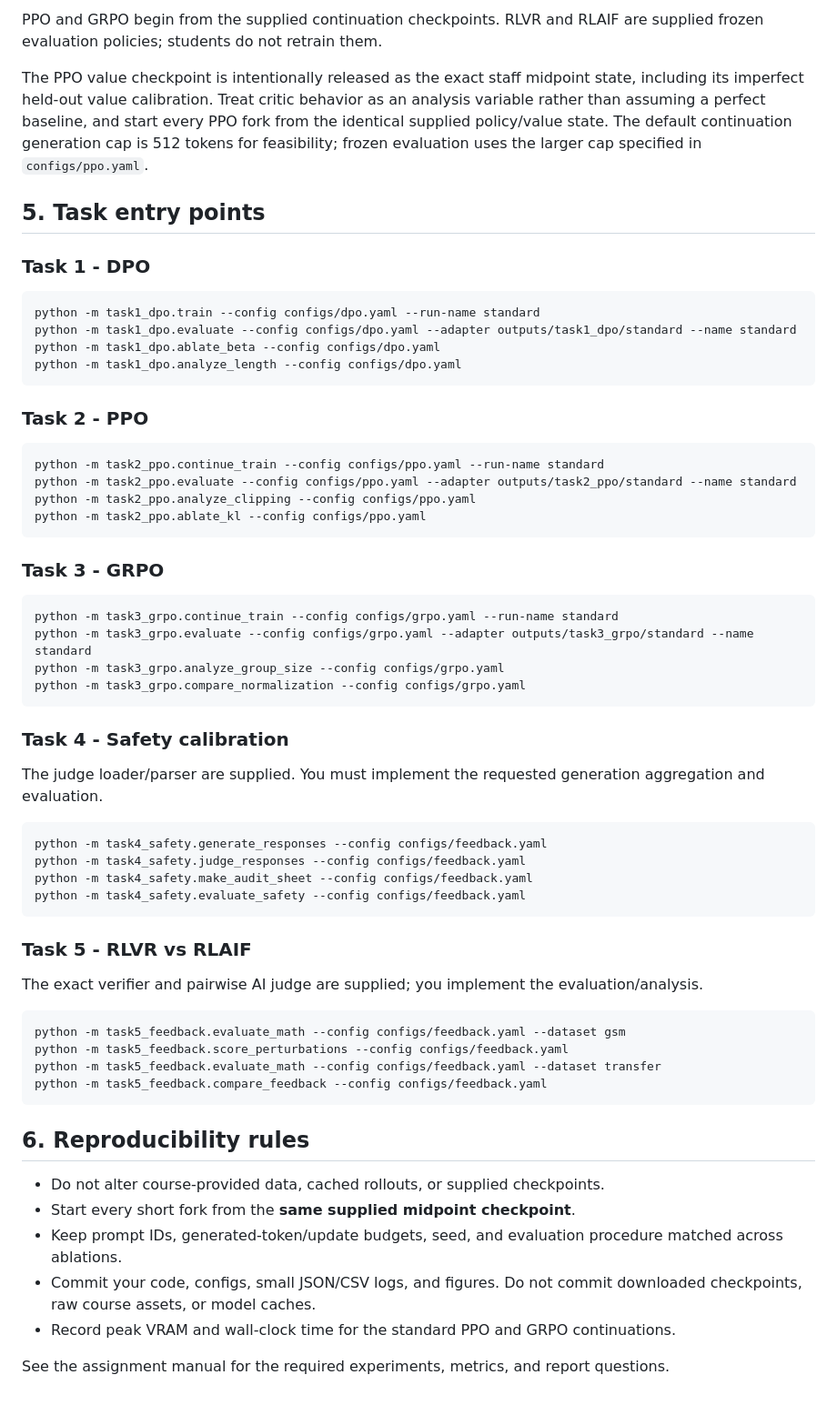
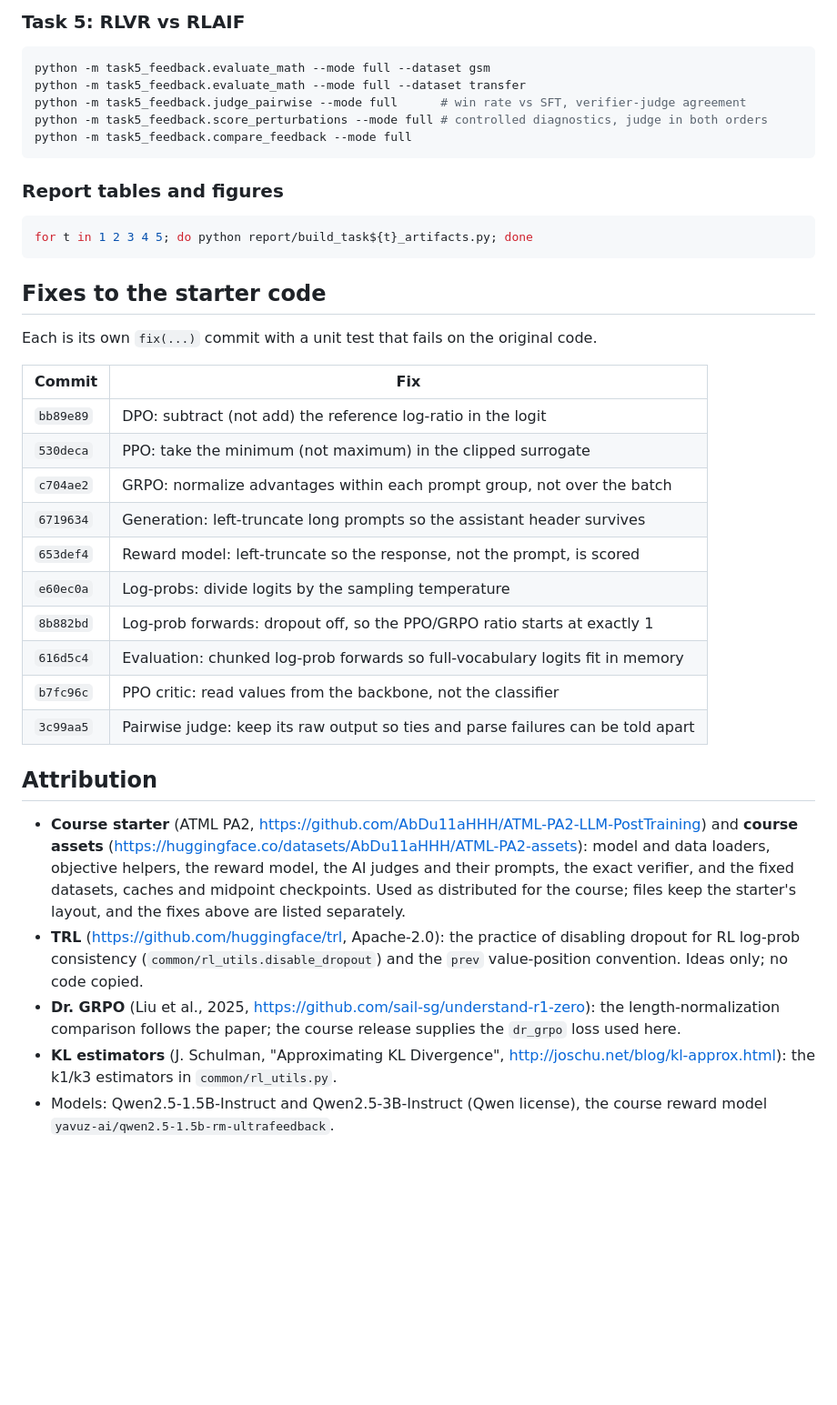
Before and after one commit to hafeez381/llm-posttraining, a Markdown page: README.md, the part around one of its changes. Shown at 91% size. GitHub-like rendering; blank space fills up the shorter version.

Commit message:
docs: add setup, reproduce commands, starter fixes and attribution to the README

````diff
--- a/README.md
+++ b/README.md
@@ -76,66 +67,40 @@ checkpoints/rlaif_policy/
 ```
 
-PPO and GRPO begin from the supplied continuation checkpoints. RLVR and RLAIF are supplied frozen evaluation policies; students do not retrain them.
-
-The PPO value checkpoint is intentionally released as the exact staff midpoint state, including its imperfect held-out value calibration. Treat critic behavior as an analysis variable rather than assuming a perfect baseline, and start every PPO fork from the identical supplied policy/value state. The default continuation generation cap is 512 tokens for feasibility; frozen evaluation uses the larger cap specified in `configs/ppo.yaml`.
-
-## 5. Task entry points
-
-### Task 1 - DPO
-
+### Task 5: RLVR vs RLAIF
 ```bash
-python -m task1_dpo.train --config configs/dpo.yaml --run-name standard
-python -m task1_dpo.evaluate --config configs/dpo.yaml --adapter outputs/task1_dpo/standard --name standard
-python -m task1_dpo.ablate_beta --config configs/dpo.yaml
-python -m task1_dpo.analyze_length --config configs/dpo.yaml
+python -m task5_feedback.evaluate_math --mode full --dataset gsm
+python -m task5_feedback.evaluate_math --mode full --dataset transfer
+python -m task5_feedback.judge_pairwise --mode full      # win rate vs SFT, verifier-judge agreement
+python -m task5_feedback.score_perturbations --mode full # controlled diagnostics, judge in both orders
+python -m task5_feedback.compare_feedback --mode full
 ```
 
-### Task 2 - PPO
-
+### Report tables and figures
 ```bash
-python -m task2_ppo.continue_train --config configs/ppo.yaml --run-name standard
-python -m task2_ppo.evaluate --config configs/ppo.yaml --adapter outputs/task2_ppo/standard --name standard
-python -m task2_ppo.analyze_clipping --config configs/ppo.yaml
-python -m task2_ppo.ablate_kl --config configs/ppo.yaml
+for t in 1 2 3 4 5; do python report/build_task${t}_artifacts.py; done
 ```
 
-### Task 3 - GRPO
+## Fixes to the starter code
 
-```bash
-python -m task3_grpo.continue_train --config configs/grpo.yaml --run-name standard
-python -m task3_grpo.evaluate --config configs/grpo.yaml --adapter outputs/task3_grpo/standard --name standard
-python -m task3_grpo.analyze_group_size --config configs/grpo.yaml
-python -m task3_grpo.compare_normalization --config configs/grpo.yaml
-```
+Each is its own `fix(...)` commit with a unit test that fails on the original code.
 
-### Task 4 - Safety calibration
+| Commit | Fix |
+|---|---|
+| `bb89e89` | DPO: subtract (not add) the reference log-ratio in the logit |
+| `530deca` | PPO: take the minimum (not maximum) in the clipped surrogate |
+| `c704ae2` | GRPO: normalize advantages within each prompt group, not over the batch |
+| `6719634` | Generation: left-truncate long prompts so the assistant header survives |
+| `653def4` | Reward model: left-truncate so the response, not the prompt, is scored |
+| `e60ec0a` | Log-probs: divide logits by the sampling temperature |
+| `8b882bd` | Log-prob forwards: dropout off, so the PPO/GRPO ratio starts at exactly 1 |
+| `616d5c4` | Evaluation: chunked log-prob forwards so full-vocabulary logits fit in memory |
+| `b7fc96c` | PPO critic: read values from the backbone, not the classifier |
+| `3c99aa5` | Pairwise judge: keep its raw output so ties and parse failures can be told apart |
 
-The judge loader/parser are supplied. You must implement the requested generation aggregation and evaluation.
+## Attribution
 
-```bash
-python -m task4_safety.generate_responses --config configs/feedback.yaml
-python -m task4_safety.judge_responses --config configs/feedback.yaml
-python -m task4_safety.make_audit_sheet --config configs/feedback.yaml
-python -m task4_safety.evaluate_safety --config configs/feedback.yaml
-```
-
-### Task 5 - RLVR vs RLAIF
-
-The exact verifier and pairwise AI judge are supplied; you implement the evaluation/analysis.
-
-```bash
-python -m task5_feedback.evaluate_math --config configs/feedback.yaml --dataset gsm
-python -m task5_feedback.score_perturbations --config configs/feedback.yaml
-python -m task5_feedback.evaluate_math --config configs/feedback.yaml --dataset transfer
-python -m task5_feedback.compare_feedback --config configs/feedback.yaml
-```
-
-## 6. Reproducibility rules
-
-- Do not alter course-provided data, cached rollouts, or supplied checkpoints.
-- Start every short fork from the **same supplied midpoint checkpoint**.
-- Keep prompt IDs, generated-token/update budgets, seed, and evaluation procedure matched across ablations.
-- Commit your code, configs, small JSON/CSV logs, and figures. Do not commit downloaded checkpoints, raw course assets, or model caches.
-- Record peak VRAM and wall-clock time for the standard PPO and GRPO continuations.
-
-See the assignment manual for the required experiments, metrics, and report questions.
+- **Course starter** (ATML PA2, https://github.com/AbDu11aHHH/ATML-PA2-LLM-PostTraining) and **course assets** (https://huggingface.co/datasets/AbDu11aHHH/ATML-PA2-assets): model and data loaders, objective helpers, the reward model, the AI judges and their prompts, the exact verifier, and the fixed datasets, caches and midpoint checkpoints. Used as distributed for the course; files keep the starter's layout, and the fixes above are listed separately.
+- **TRL** (https://github.com/huggingface/trl, Apache-2.0): the practice of disabling dropout for RL log-prob consistency (`common/rl_utils.disable_dropout`) and the `prev` value-position convention. Ideas only; no code copied.
+- **Dr. GRPO** (Liu et al., 2025, https://github.com/sail-sg/understand-r1-zero): the length-normalization comparison follows the paper; the course release supplies the `dr_grpo` loss used here.
+- **KL estimators** (J. Schulman, "Approximating KL Divergence", http://joschu.net/blog/kl-approx.html): the k1/k3 estimators in `common/rl_utils.py`.
+- Models: Qwen2.5-1.5B-Instruct and Qwen2.5-3B-Instruct (Qwen license), the course reward model `yavuz-ai/qwen2.5-1.5b-rm-ultrafeedback`.
````
Also changed, not shown: other parts of README.md (+43 -52 lines).
